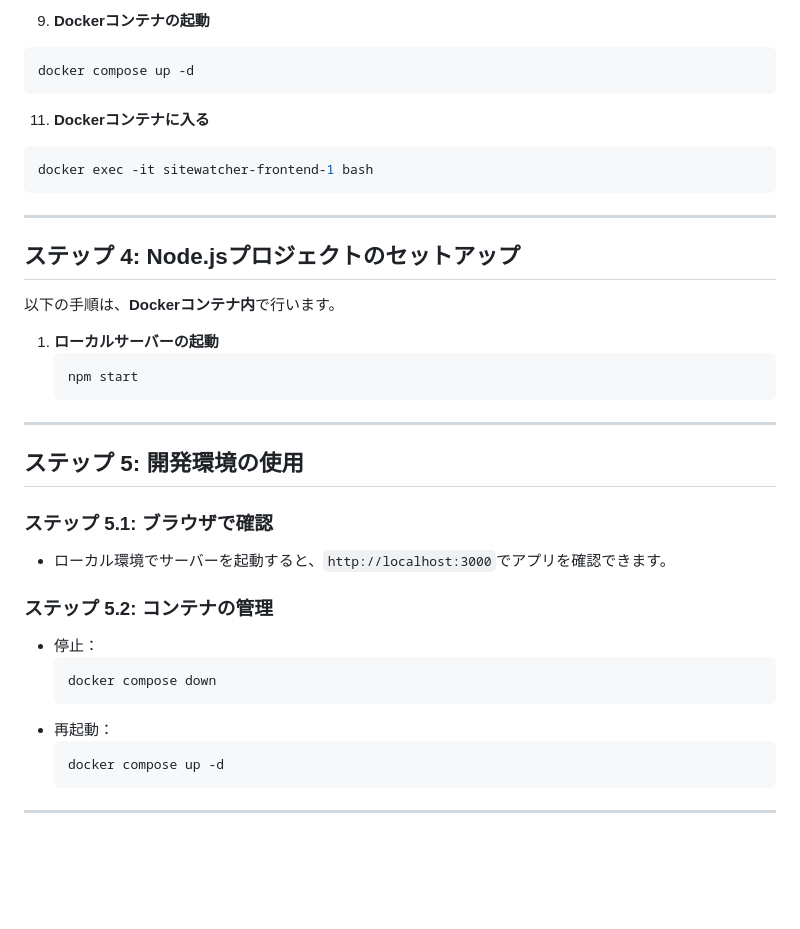
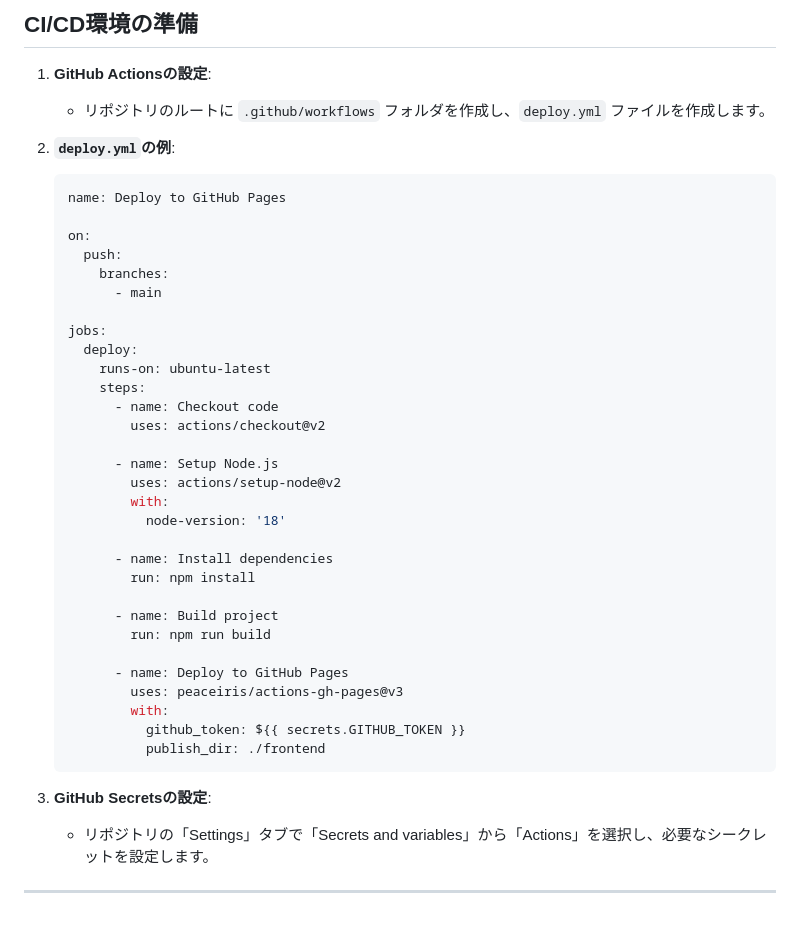
Before and after one commit to centervil/SiteWatcher, a Markdown page: Documents/Development_Environment_Setup.md, the part around the change printed below. Rendered like a GitHub page; blank space fills up the shorter version.

````diff
--- a/Documents/Development_Environment_Setup.md
+++ b/Documents/Development_Environment_Setup.md
@@ -128,40 +160,44 @@ docker-compose --version
    ```
 
-10. **Dockerコンテナの起動**
-   ```bash
-   docker compose up -d
+## CI/CD環境の準備
+1. **GitHub Actionsの設定**:
+   - リポジトリのルートに `.github/workflows` フォルダを作成し、`deploy.yml` ファイルを作成します。
+
+2. **`deploy.yml`の例**:
+   ```yaml
+   name: Deploy to GitHub Pages
+
+   on:
+     push:
+       branches:
+         - main
+
+   jobs:
+     deploy:
+       runs-on: ubuntu-latest
+       steps:
+         - name: Checkout code
+           uses: actions/checkout@v2
+
+         - name: Setup Node.js
+           uses: actions/setup-node@v2
+           with:
+             node-version: '18'
+
+         - name: Install dependencies
+           run: npm install
+
+         - name: Build project
+           run: npm run build
+
+         - name: Deploy to GitHub Pages
+           uses: peaceiris/actions-gh-pages@v3
+           with:
+             github_token: ${{ secrets.GITHUB_TOKEN }}
+             publish_dir: ./frontend
    ```
 
-11. **Dockerコンテナに入る**
-   ```bash
-   docker exec -it sitewatcher-frontend-1 bash
-   ```
+3. **GitHub Secretsの設定**:
+   - リポジトリの「Settings」タブで「Secrets and variables」から「Actions」を選択し、必要なシークレットを設定します。
 
 ---
-
-## **ステップ 4: Node.jsプロジェクトのセットアップ**
-
-以下の手順は、**Dockerコンテナ内**で行います。
-1. **ローカルサーバーの起動**
-   ```bash
-   npm start
-   ```
-
----
-
-## **ステップ 5: 開発環境の使用**
-
-### **ステップ 5.1: ブラウザで確認**
-- ローカル環境でサーバーを起動すると、`http://localhost:3000`でアプリを確認できます。
-
-### **ステップ 5.2: コンテナの管理**
-- 停止：
-  ```bash
-  docker compose down
-  ```
-- 再起動：
-  ```bash
-  docker compose up -d
-  ```
-
----
````
Also changed, not shown: other parts of Documents/Development_Environment_Setup.md (+112 -80 lines).
